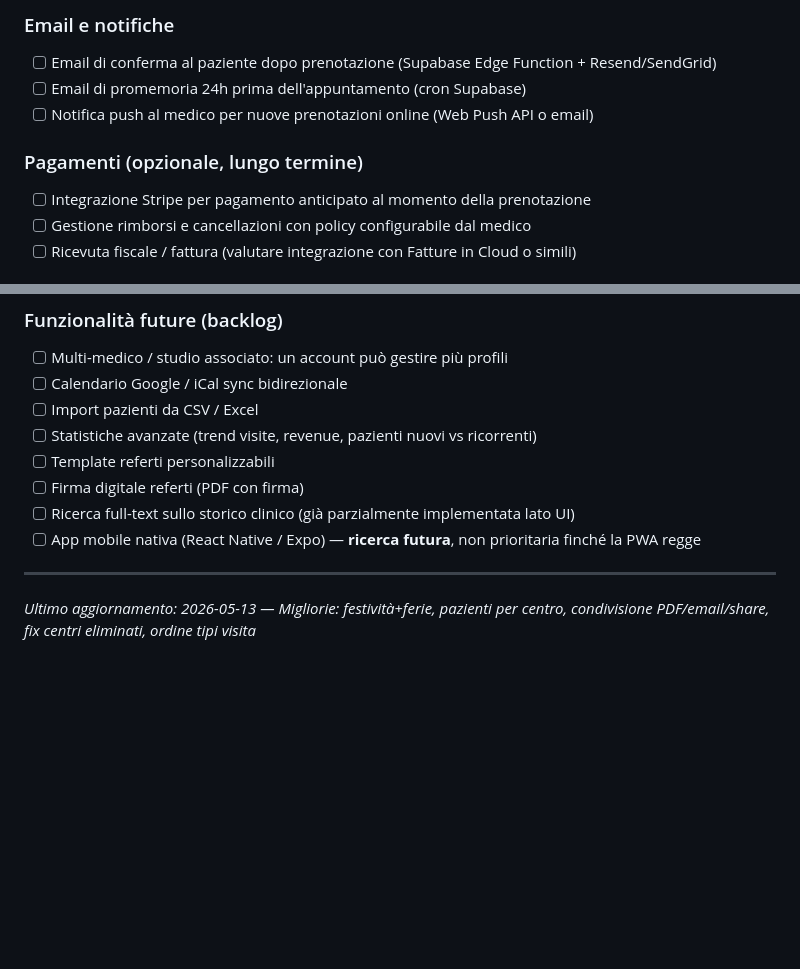
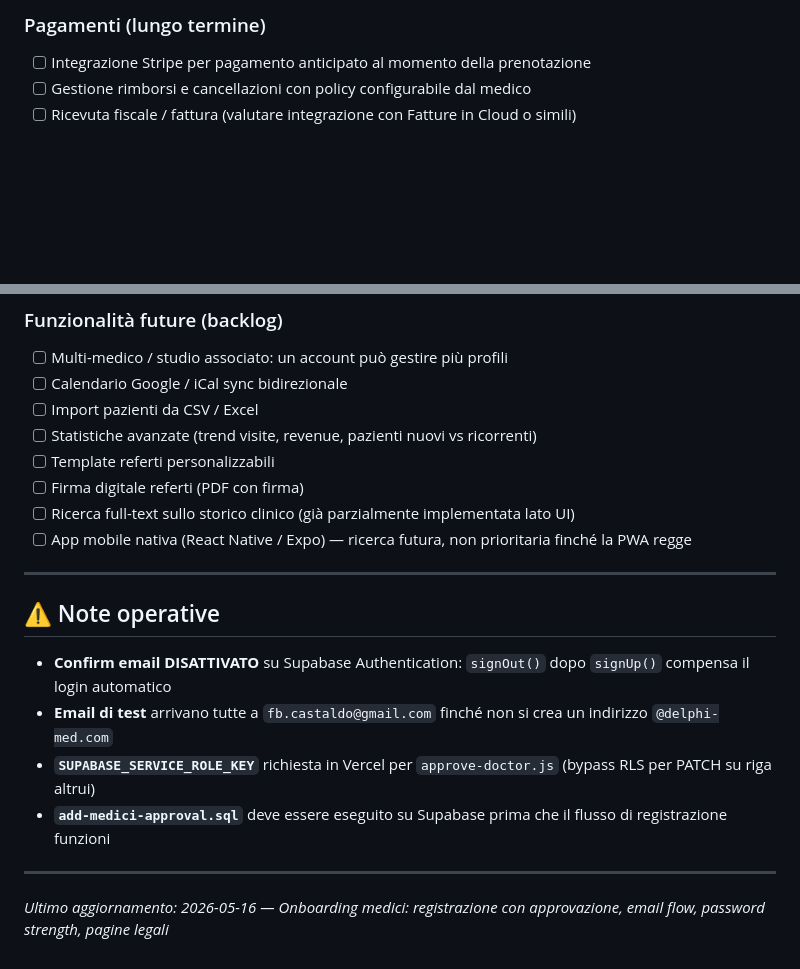
Before and after one commit to fabiocastaldo/medidesk, a Markdown page: TODO.md, 2 parts joined by grey strips. GitHub-like rendering; blank space fills up the shorter version.

```diff
--- a/TODO.md
+++ b/TODO.md
@@ -139,10 +186,5 @@
 
-### Email e notifiche
-- [ ] Email di conferma al paziente dopo prenotazione (Supabase Edge Function + Resend/SendGrid)
-- [ ] Email di promemoria 24h prima dell'appuntamento (cron Supabase)
-- [ ] Notifica push al medico per nuove prenotazioni online (Web Push API o email)
-
-### Pagamenti (opzionale, lungo termine)
+### Pagamenti (lungo termine)
 - [ ] Integrazione Stripe per pagamento anticipato al momento della prenotazione
 - [ ] Gestione rimborsi e cancellazioni con policy configurabile dal medico
 - [ ] Ricevuta fiscale / fattura (valutare integrazione con Fatture in Cloud o simili)
@@ -160,8 +202,17 @@
 - [ ] Template referti personalizzabili
 - [ ] Firma digitale referti (PDF con firma)
 - [ ] Ricerca full-text sullo storico clinico (già parzialmente implementata lato UI)
-- [ ] App mobile nativa (React Native / Expo) — **ricerca futura**, non prioritaria finché la PWA regge
+- [ ] App mobile nativa (React Native / Expo) — ricerca futura, non prioritaria finché la PWA regge
 
 ---
 
-*Ultimo aggiornamento: 2026-05-13 — Migliorie: festività+ferie, pazienti per centro, condivisione PDF/email/share, fix centri eliminati, ordine tipi visita*
+## ⚠️ Note operative
+
+- **Confirm email DISATTIVATO** su Supabase Authentication: `signOut()` dopo `signUp()` compensa il login automatico
+- **Email di test** arrivano tutte a `fb.castaldo@gmail.com` finché non si crea un indirizzo `@delphi-med.com`
+- **`SUPABASE_SERVICE_ROLE_KEY`** richiesta in Vercel per `approve-doctor.js` (bypass RLS per PATCH su riga altrui)
+- **`add-medici-approval.sql`** deve essere eseguito su Supabase prima che il flusso di registrazione funzioni
+
+---
+
+*Ultimo aggiornamento: 2026-05-16 — Onboarding medici: registrazione con approvazione, email flow, password strength, pagine legali*
```
Also changed, not shown: other parts of TODO.md (+52 -5 lines).
